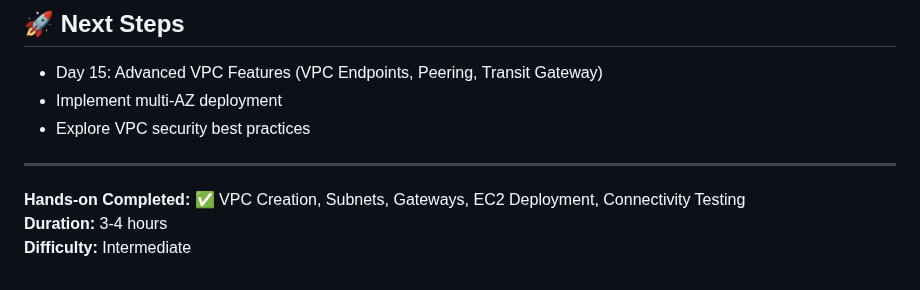
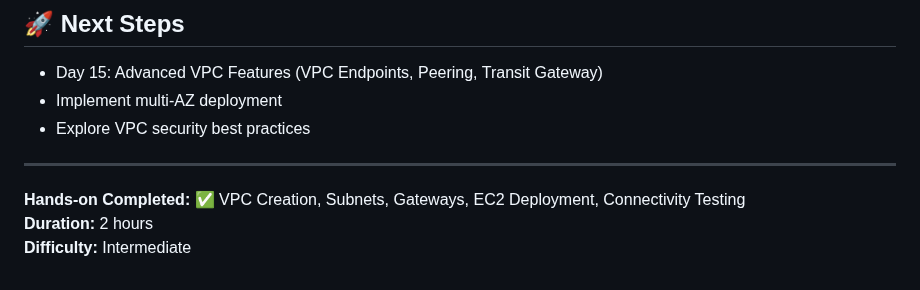
Before and after one commit to PanthoiMeetei/Batch-4-Training, a Markdown page: Day-14/README.md, the part around one of its changes. GitHub-like rendering.

```diff
--- a/Day-14/README.md
+++ b/Day-14/README.md
@@ -348,5 +348,5 @@ A: VPC Flow Logs capture IP traffic information for VPC, subnets, or network int
 ---
 
 **Hands-on Completed:** ✅ VPC Creation, Subnets, Gateways, EC2 Deployment, Connectivity Testing
-**Duration:** 3-4 hours
+**Duration:** 2 hours
 **Difficulty:** Intermediate
```
Also changed, not shown: other parts of Day-14/README.md (+1 -1 lines).
